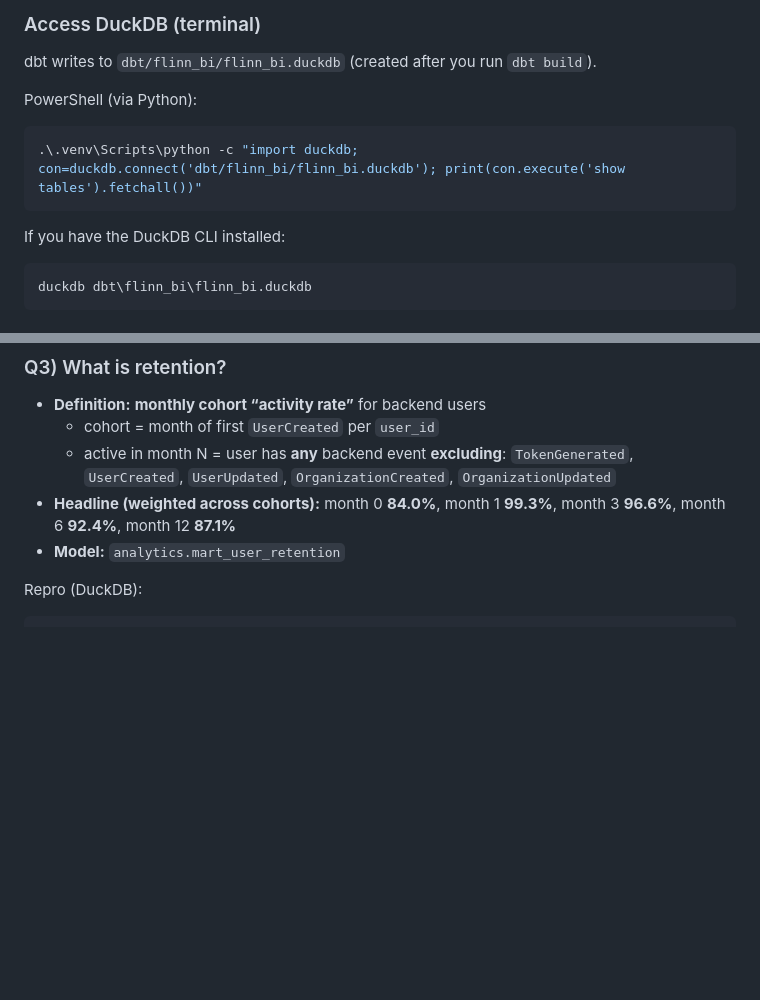
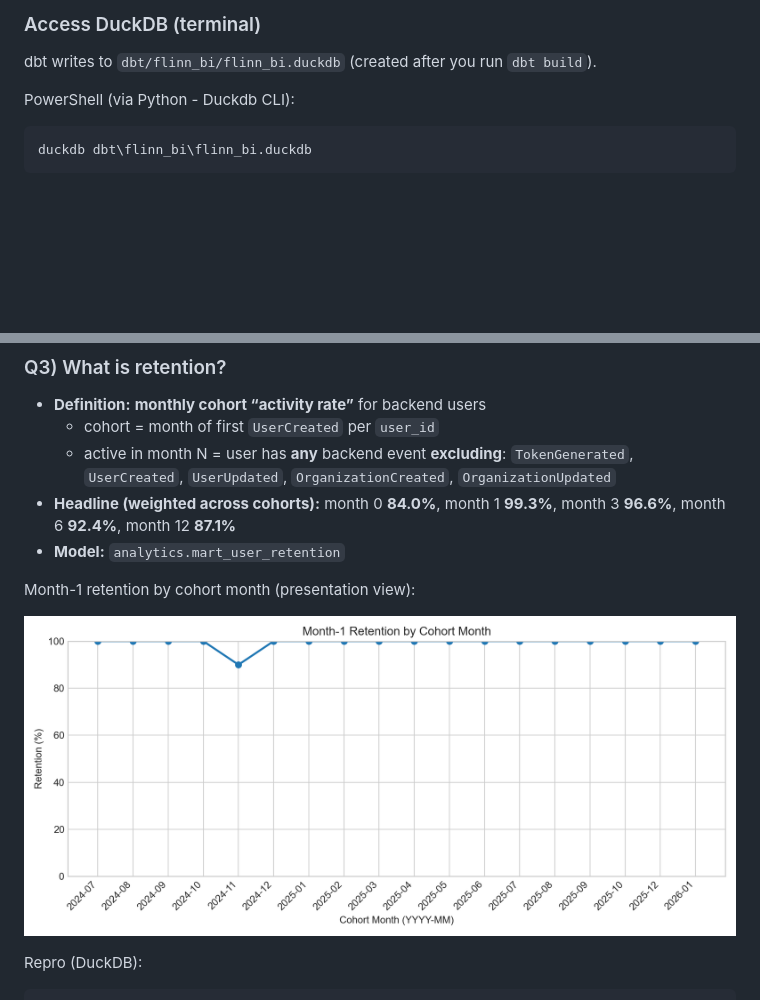
Before and after one commit to mojtaba-peyrovi/flinn_bi_project, a Markdown page: README.md, 2 parts joined by grey strips. Drawn GitHub-style; pictures changed too: outputs/retention_month1_by_cohort_month.png (added); blank space fills up the shorter version.

Commit message:
docs: add month-1 retention chart

````diff
--- a/README.md
+++ b/README.md
@@ -43,12 +43,8 @@ All numbers below come from the marts in `dbt/flinn_bi/models/marts/`.
 ### Access DuckDB (terminal)
 dbt writes to `dbt/flinn_bi/flinn_bi.duckdb` (created after you run `dbt build`).
 
-PowerShell (via Python):
-```powershell
-.\.venv\Scripts\python -c "import duckdb; con=duckdb.connect('dbt/flinn_bi/flinn_bi.duckdb'); print(con.execute('show tables').fetchall())"
-```
+PowerShell (via Python - Duckdb CLI):
 
-If you have the DuckDB CLI installed:
 ```powershell
 duckdb dbt\flinn_bi\flinn_bi.duckdb
 ```
@@ -82,6 +78,10 @@ where acv_definition = 'all_closed_won';
   - active in month N = user has **any** backend event **excluding**: `TokenGenerated`, `UserCreated`, `UserUpdated`, `OrganizationCreated`, `OrganizationUpdated`
 - **Headline (weighted across cohorts):** month 0 **84.0%**, month 1 **99.3%**, month 3 **96.6%**, month 6 **92.4%**, month 12 **87.1%**
 - **Model:** `analytics.mart_user_retention`
+
+Month-1 retention by cohort month (presentation view):
+
+![Month-1 retention by cohort month](outputs/retention_month1_by_cohort_month.png)
 
 Repro (DuckDB):
 ```sql
````
Also changed, not shown: 2 other files.
